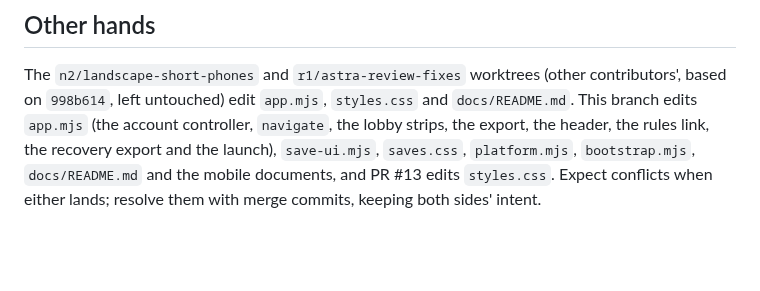
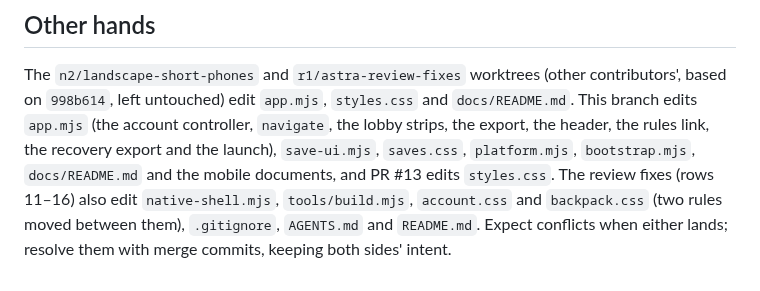
Before and after one commit to cambridgetcg/mythseal, a Markdown page: docs/IOS-FIRST-FLIGHT.md, the part around the change. Rendered like a GitHub page; blank space fills up the shorter version.

Commit message:
Name the files the review fixes touch, for whoever merges next
The first-flight record lists the files this branch edits so the other
hands working from 998b614 know where to expect conflicts. The review fixes
add native-shell.mjs, tools/build.mjs, account.css and backpack.css (two
rules moved between them), .gitignore, AGENTS.md and README.md.

Co-Authored-By: Claude Opus 5.5 (1M context) <noreply@anthropic.com>

```diff
--- a/docs/IOS-FIRST-FLIGHT.md
+++ b/docs/IOS-FIRST-FLIGHT.md
@@ -223,5 +223,7 @@ and `docs/README.md`. This branch edits `app.mjs` (the account controller,
 `navigate`, the lobby strips, the export, the header, the rules link, the
 recovery export and the launch), `save-ui.mjs`, `saves.css`, `platform.mjs`,
 `bootstrap.mjs`, `docs/README.md` and the mobile documents, and PR #13 edits
-`styles.css`. Expect conflicts when either lands; resolve them with merge
+`styles.css`. The review fixes (rows 11–16) also edit `native-shell.mjs`,
+`tools/build.mjs`, `account.css` and `backpack.css` (two rules moved between
+them), `.gitignore`, `AGENTS.md` and `README.md`. Expect conflicts when either lands; resolve them with merge
 commits, keeping both sides' intent.
```
